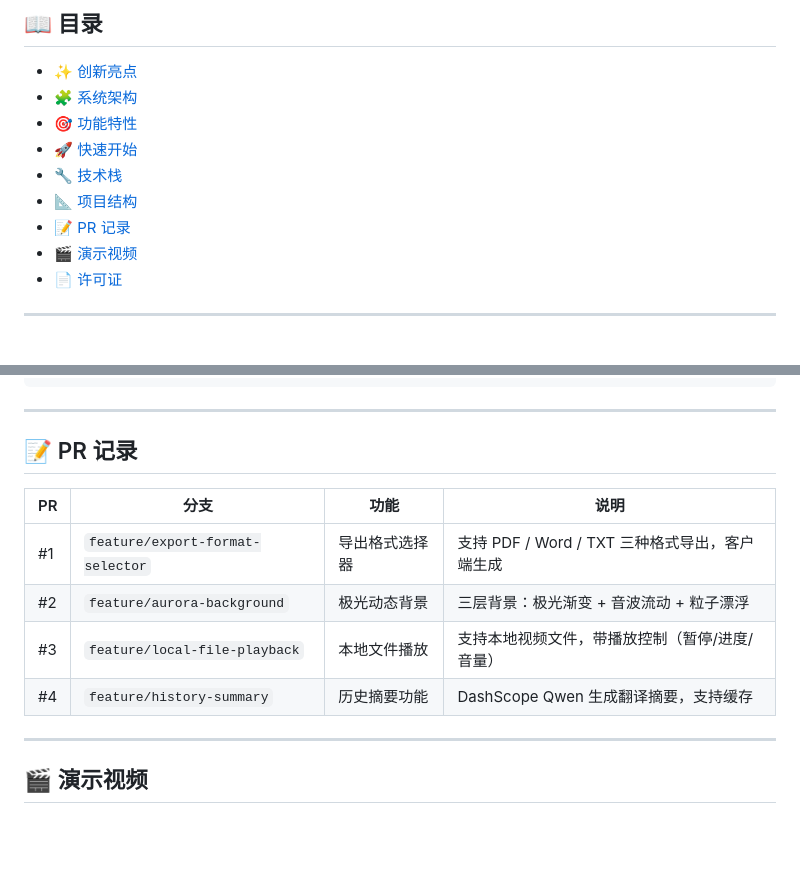
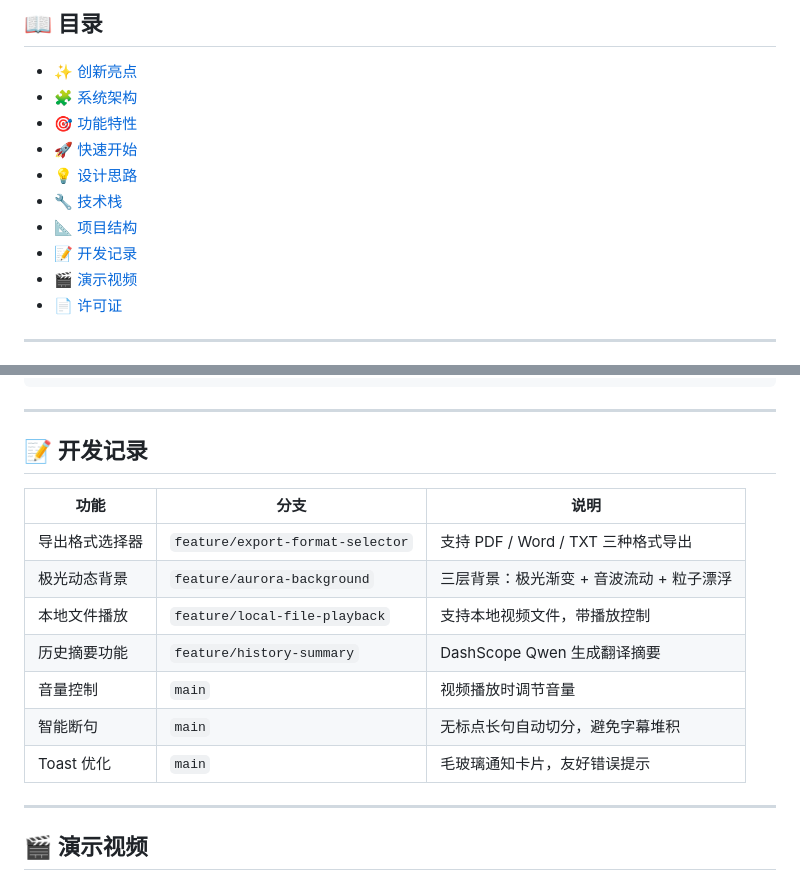
Before and after one commit to muonuo/ai-simultaneous-interpreter, a Markdown page: README.md, 2 parts joined by grey strips. GitHub-like rendering; blank space fills up the shorter version.

```diff
--- a/README.md
+++ b/README.md
@@ -26,9 +25,10 @@ git clone https://github.com/muonuo/ai-simultaneous-interpreter.git
 - [🧩 系统架构](#-系统架构)
 - [🎯 功能特性](#-功能特性)
 - [🚀 快速开始](#-快速开始)
+- [💡 设计思路](#-设计思路)
 - [🔧 技术栈](#-技术栈)
 - [📐 项目结构](#-项目结构)
-- [📝 PR 记录](#-pr-记录)
+- [📝 开发记录](#-开发记录)
 - [🎬 演示视频](#-演示视频)
 - [📄 许可证](#-许可证)
 
@@ -193,14 +241,17 @@ ai-simultaneous-interpreter/
 
 ---
 
-## 📝 PR 记录
+## 📝 开发记录
 
-| PR | 分支 | 功能 | 说明 |
-|---|---|---|---|
-| #1 | `feature/export-format-selector` | 导出格式选择器 | 支持 PDF / Word / TXT 三种格式导出，客户端生成 |
-| #2 | `feature/aurora-background` | 极光动态背景 | 三层背景：极光渐变 + 音波流动 + 粒子漂浮 |
-| #3 | `feature/local-file-playback` | 本地文件播放 | 支持本地视频文件，带播放控制（暂停/进度/音量） |
-| #4 | `feature/history-summary` | 历史摘要功能 | DashScope Qwen 生成翻译摘要，支持缓存 |
+| 功能 | 分支 | 说明 |
+|---|---|---|
+| 导出格式选择器 | `feature/export-format-selector` | 支持 PDF / Word / TXT 三种格式导出 |
+| 极光动态背景 | `feature/aurora-background` | 三层背景：极光渐变 + 音波流动 + 粒子漂浮 |
+| 本地文件播放 | `feature/local-file-playback` | 支持本地视频文件，带播放控制 |
+| 历史摘要功能 | `feature/history-summary` | DashScope Qwen 生成翻译摘要 |
+| 音量控制 | `main` | 视频播放时调节音量 |
+| 智能断句 | `main` | 无标点长句自动切分，避免字幕堆积 |
+| Toast 优化 | `main` | 毛玻璃通知卡片，友好错误提示 |
 
 ---
 
```
Also changed, not shown: other parts of README.md (+48 -1 lines).
